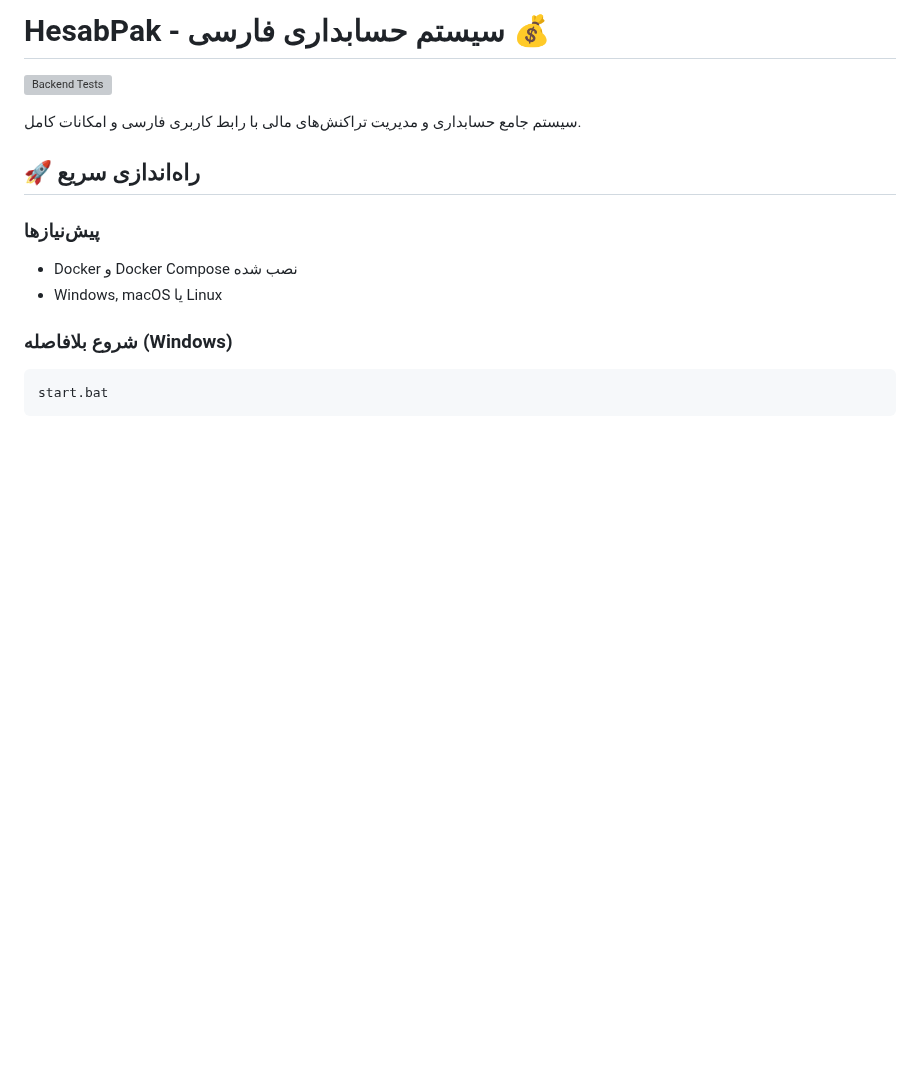
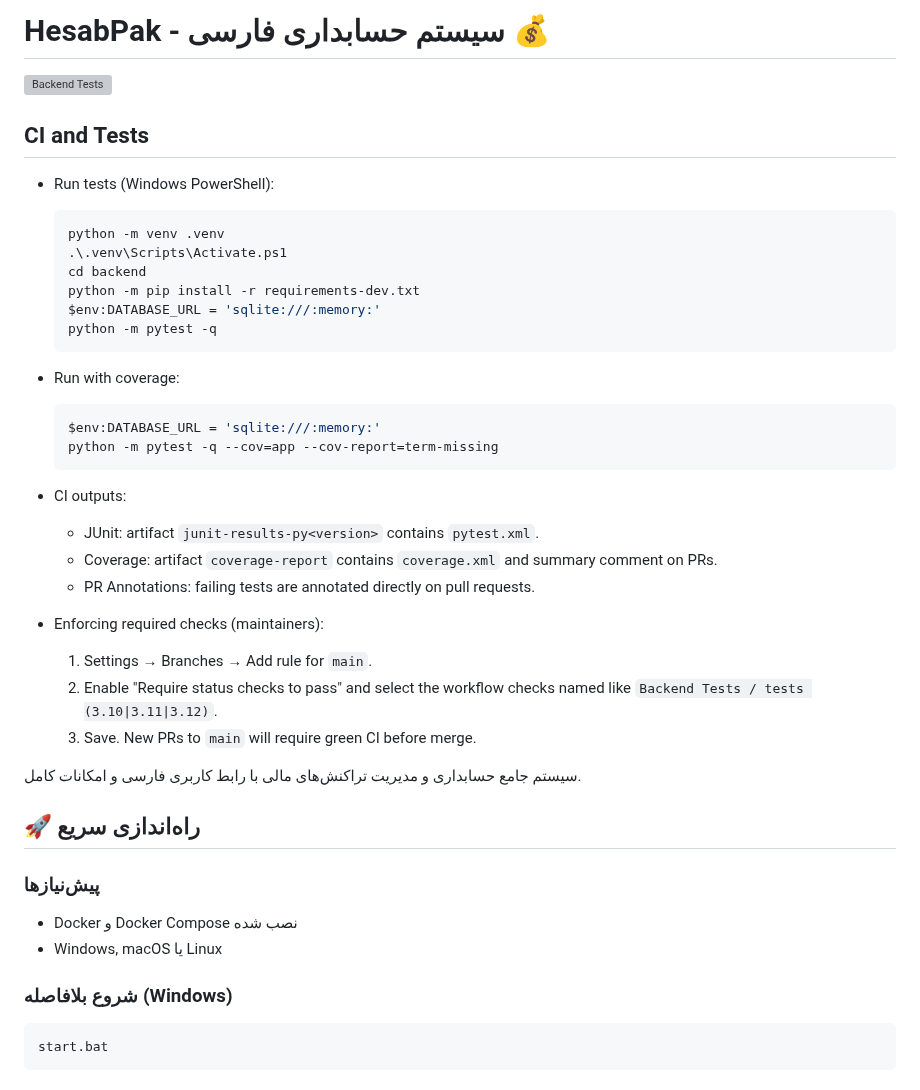
Before and after one commit to mahdiyarp/hp, a Markdown page: README.md, the part around the change. GitHub-like rendering; blank space fills up the shorter version; grey boxes are pictures that could not be loaded.

Commit message:
docs: add CI and local test/coverage instructions; note required checks

````diff
--- a/README.md
+++ b/README.md
@@ -1,6 +1,34 @@
 # HesabPak - سیستم حسابداری فارسی 💰
 
 [![Backend Tests](https://github.com/mahdiyarp/hp/actions/workflows/backend-tests.yml/badge.svg)](https://github.com/mahdiyarp/hp/actions/workflows/backend-tests.yml)
+
+## CI and Tests
+
+- Run tests (Windows PowerShell):
+	```powershell
+	python -m venv .venv
+	.\.venv\Scripts\Activate.ps1
+	cd backend
+	python -m pip install -r requirements-dev.txt
+	$env:DATABASE_URL = 'sqlite:///:memory:'
+	python -m pytest -q
+	```
+
+- Run with coverage:
+	```powershell
+	$env:DATABASE_URL = 'sqlite:///:memory:'
+	python -m pytest -q --cov=app --cov-report=term-missing
+	```
+
+- CI outputs:
+	- JUnit: artifact `junit-results-py<version>` contains `pytest.xml`.
+	- Coverage: artifact `coverage-report` contains `coverage.xml` and summary comment on PRs.
+	- PR Annotations: failing tests are annotated directly on pull requests.
+
+- Enforcing required checks (maintainers):
+	1. Settings → Branches → Add rule for `main`.
+	2. Enable "Require status checks to pass" and select the workflow checks named like `Backend Tests / tests (3.10|3.11|3.12)`.
+	3. Save. New PRs to `main` will require green CI before merge.
 
 سیستم جامع حسابداری و مدیریت تراکنش‌های مالی با رابط کاربری فارسی و امکانات کامل.
 
````
